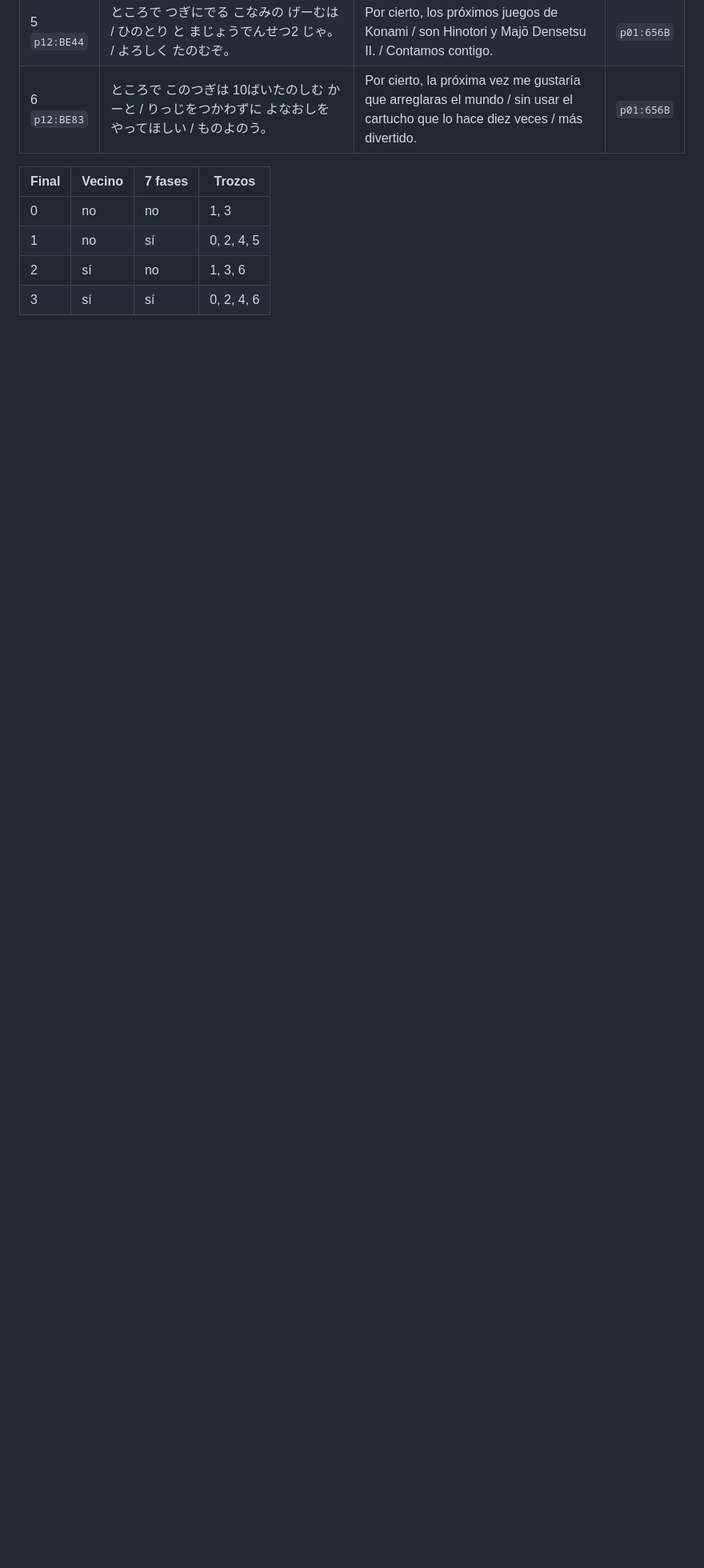
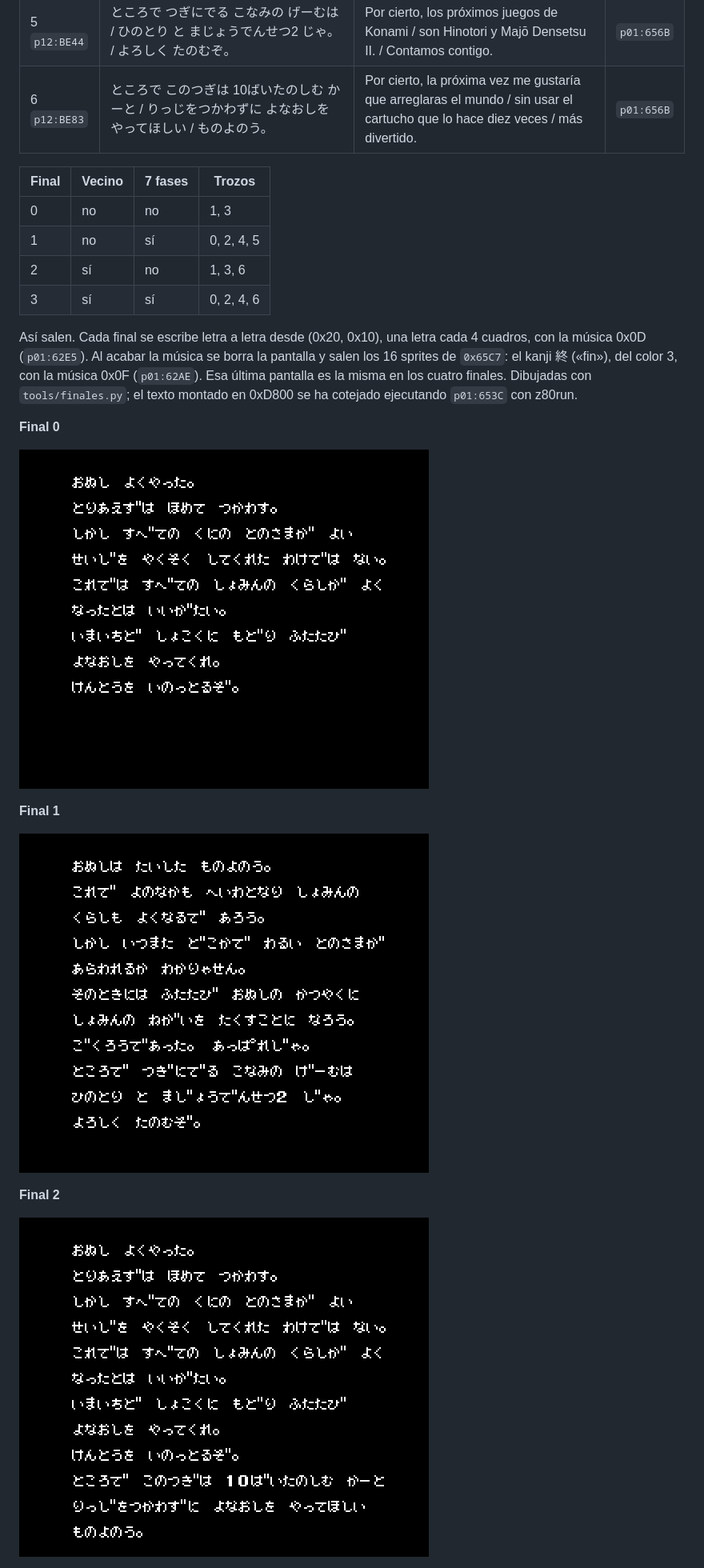
Before and after one commit to antxiko/GanbareGoemon-disassembly, a Markdown page: docs/es/LOS-TEXTOS.md, the part around one of its changes. Shown at 80% size. Rendered like a GitHub page; pictures changed too: docs/imagenes/final_0.png (added), docs/imagenes/final_1.png (added), docs/imagenes/final_2.png (added); blank space fills up the shorter version.

```diff
--- a/docs/es/LOS-TEXTOS.md
+++ b/docs/es/LOS-TEXTOS.md
@@ -242,3 +242,17 @@ Siete trozos (`p12:BCD3`). `texto_del_final` (`p01:6546`) elige uno de cuatro fi
 | 2 | sí | no | 1, 3, 6 |
 | 3 | sí | sí | 0, 2, 4, 6 |
 
+Así salen. Cada final se escribe letra a letra desde (0x20, 0x10), una letra cada 4 cuadros, con la música 0x0D (`p01:62E5`). Al acabar la música se borra la pantalla y salen los 16 sprites de `0x65C7`: el kanji 終 («fin»), del color 3, con la música 0x0F (`p01:62AE`). Esa última pantalla es la misma en los cuatro finales. Dibujadas con `tools/finales.py`; el texto montado en 0xD800 se ha cotejado ejecutando `p01:653C` con z80run.
+
+**Final 0**
+
+![final_0](../imagenes/final_0.png)
+
+**Final 1**
+
+![final_1](../imagenes/final_1.png)
+
+**Final 2**
+
+![final_2](../imagenes/final_2.png)
+
```
Also changed, not shown: other parts of docs/es/LOS-TEXTOS.md (+8 -0 lines), docs/THE-TEXTS.md (+22 -0 lines), docs/imagenes/final_3.png (added), docs/imagenes/final_sprites.png (added), 6 other files.
